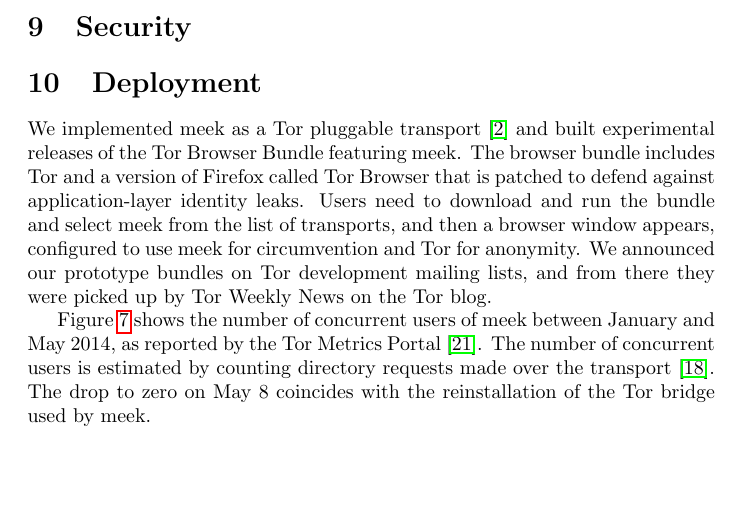
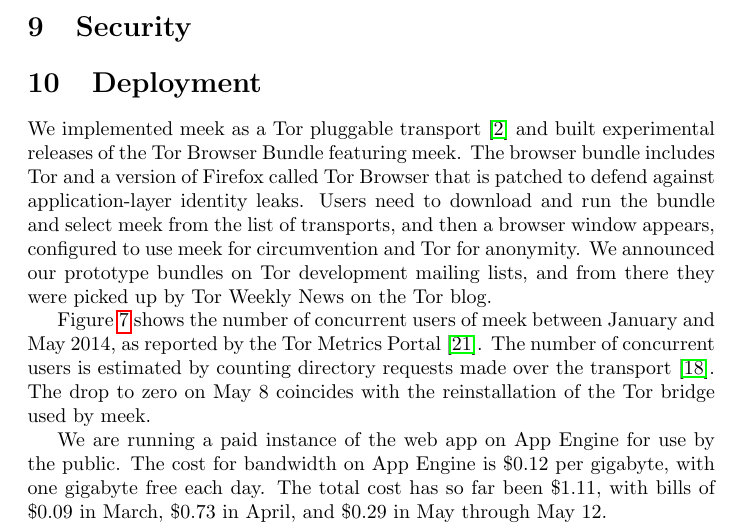
Before and after one commit to oxtoacart/cs261n, a LaTeX paper (docs/meek.tex): part of page 12 of 16, cut so that both start at the same text, the shorter picture padded with empty space. Compiled offline with pdfLaTeX.

Commit message:
App Engine costs.

```diff
--- a/docs/meek.tex
+++ b/docs/meek.tex
@@ -569,6 +569,14 @@
 The number of concurrent users is estimated by counting directory requests made over the transport~\cite{counting-daily-bridge-users}.
 The drop to zero on May~8 coincides with the reinstallation of the Tor bridge used by meek.
 
+We are running a paid instance of the web app on App Engine for use by the public.
+The cost for bandwidth on App Engine is \$0.12 per gigabyte,
+with one gigabyte free each day.
+The total cost has so far been \$1.11, with bills of
+\$0.09 in March,
+\$0.73 in April,
+and \$0.29 in May through May~12.
+
 meek has a home page at
 \url{https://trac.torproject.org/projects/tor/wiki/doc/meek}.
 Our source code is in the Git repository at
```
